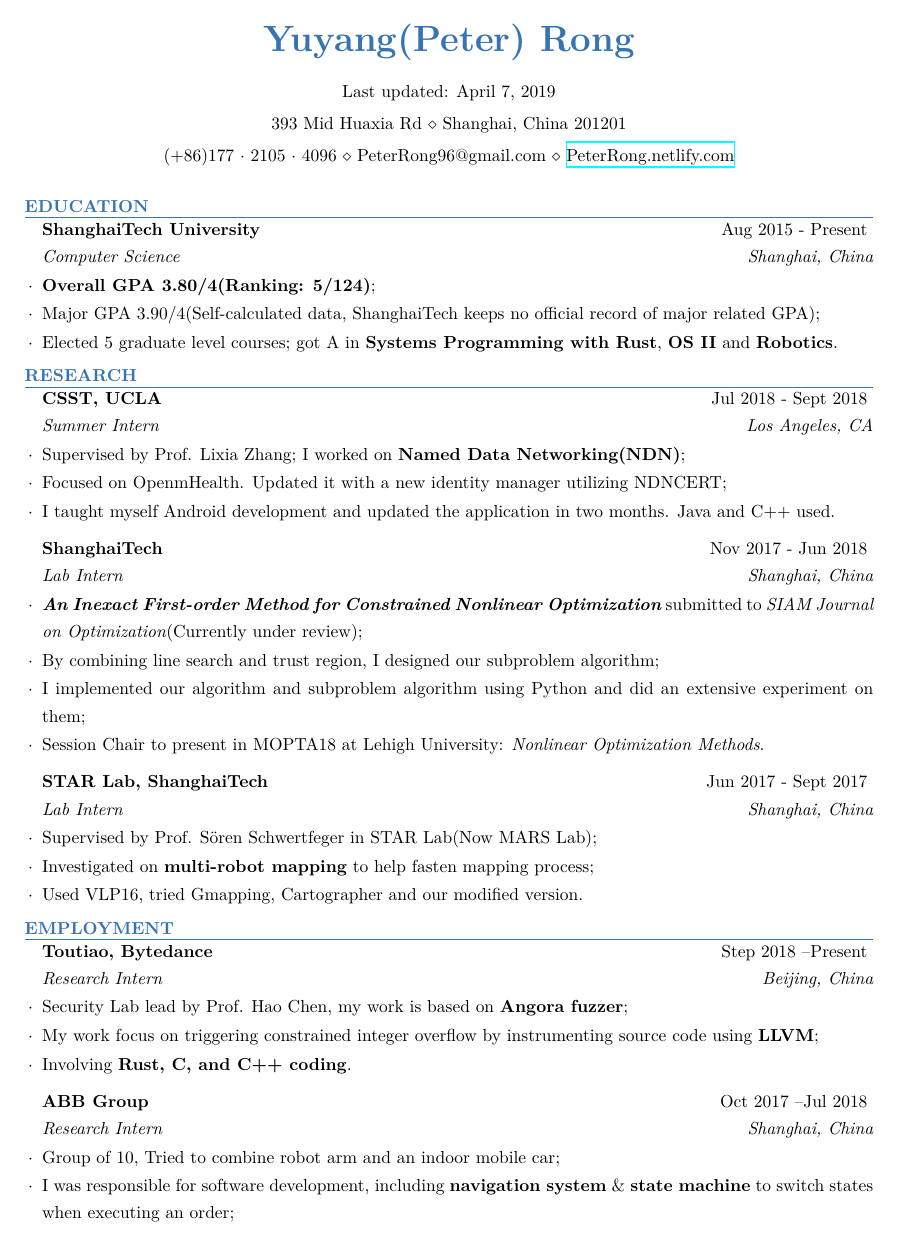
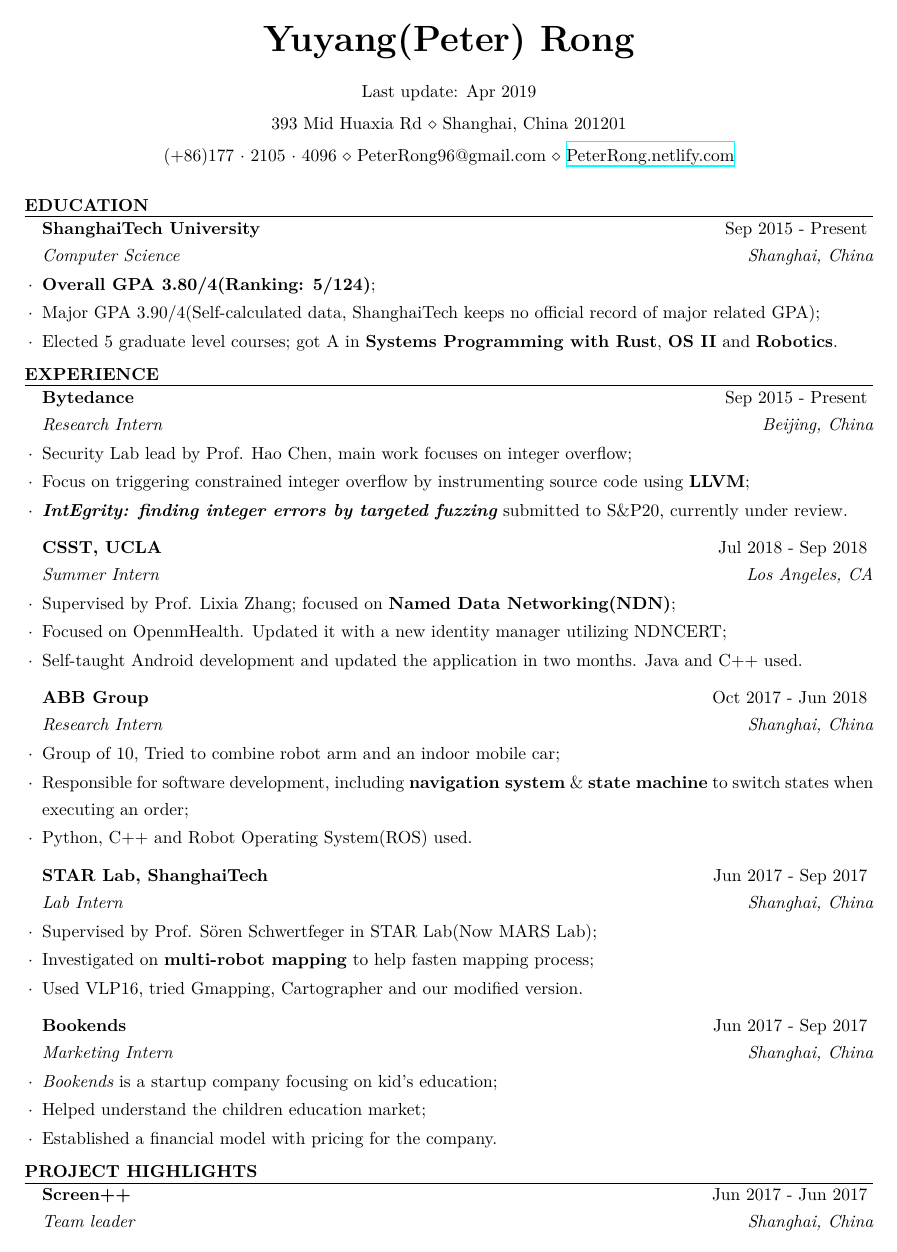
Before and after one commit to DataCorrupted/curriculum-vitae, a LaTeX CV (cv.tex, which reads education/ShanghaiTech.tex, experience/ABB.tex, experience/Bookends.tex): page 1 of 2. Compiled offline with XeLaTeX.

Commit message:
major changes.
1. Makefile change. Open a pdf once it's compiled rather than all of
them when compilation is done.

2. Timeformat. Using datetime2. Chinese does not look good using
datetime2, but it doesn't matter.
2.1 Added specific date for each experience
2.2 Using command to control all start and end date.
2.3 Teaching experience using semester instead of specific dates.

3. Change header. Move some common headers to header.tex instead of
scatter them around in 3 files.

4. Changed bytedance experience. Added paper name and subbmited to s&p20

5. Changed resume.cls. We are not using blue in cv & resume. Now it's
all black and white. It looks more professional, says yike.

6. Reversed the order of some experience as they were wrongly ordered
before.

Signed-off-by: DataCorrupted <PeterRong96@gmail.com>

```diff
--- a/cv.tex
+++ b/cv.tex
@@ -16,18 +16,10 @@
 %
 %%%%%%%%%%%%%%%%%%%%%%%%%%%%%%%%%%%%%%%%%
 \def\lang{eng}
-\def\eng{eng}
-\def\chn{chn}
 
 %----------------------------------------------------------------------------------------
 %   PACKAGES AND OTHER DOCUMENT CONFIGURATIONS
 %----------------------------------------------------------------------------------------
-\documentclass{resume} % Use the custom resume.cls style
-
-\usepackage[left=0.7in,top=0.5in,right=0.7in,bottom=0.5in]{geometry} % Document margins
-\usepackage[english]{babel}
-\usepackage{comment}
-
 \input{header}
 
 \begin{document}
@@ -40,20 +32,13 @@
 \end{rSection}
 
 %----------------------------------------------------------------------------------------
-%   RESEARCH
+%   EXPERIENCE
 %----------------------------------------------------------------------------------------
-\begin{rSection}{Research}
+\begin{rSection}{Experience}
+	\input{experience/Bytedance}
 	\input{experience/CSST@UCLA}
-	\input{experience/MOPTA18}
+	\input{experience/ABB}
 	\input{experience/STAR}
-\end{rSection}
-
-%----------------------------------------------------------------------------------------
-%   EMPLOYMENT
-%----------------------------------------------------------------------------------------
-\begin{rSection}{Employment}
-	\input{experience/Bytedance}
-	\input{experience/ABB}
 	\input{experience/Bookends}
 \end{rSection}
 
--- a/education/ShanghaiTech.tex
+++ b/education/ShanghaiTech.tex
@@ -1,11 +1,13 @@
+\renewcommand{\timeInterval}{\DTMdisplaydate{2015}{9}{1}{-1} - \present}
+
 \ifx\lang\eng
-	\begin{rSubsection}{ShanghaiTech University}{Aug 2015 - Present}{Computer Science}{Shanghai, China}
+	\begin{rSubsection}{ShanghaiTech University}{\timeInterval}{Computer Science}{Shanghai, China}
 		\item \textbf{Overall GPA 3.80/4(Ranking: 5/124)};
 		\item Major GPA 3.90/4(Self-calculated data, ShanghaiTech keeps no official record of major related GPA);
 		\item Elected 5 graduate level courses; got A in \textbf{Systems Programming with Rust}, \textbf{OS II} and \textbf{Robotics}.
 	\end{rSubsection}
 \else
-	\begin{rSubsection}{上海科技大学}{2015.8 - 至今}{计算机科学}{中国，上海}
+	\begin{rSubsection}{上海科技大学}{\timeInterval}{计算机科学}{中国，上海}
 		\item \textbf{总 GPA 3.80/4(排名 5/124)}；
 		\item 专业 GPA 3.90/4(自行计算所得，上科大不提供官方专业GPA数据)；
 		\item 在校选修5门研究生课程；其中\textbf{Rust与系统编程}，\textbf{操作系统II}与\textbf{机器人}成绩为A。
--- a/experience/ABB.tex
+++ b/experience/ABB.tex
@@ -1,11 +1,13 @@
+\renewcommand{\timeInterval}{\DTMdisplaydate{2017}{10}{17}{-1} - \DTMdisplaydate{2018}{6}{27}{-1}}
+
 \ifx\lang\eng
-	\begin{rSubsection}{ABB Group}{Oct 2017 – Jul 2018}{Research Intern}{Shanghai, China}
+	\begin{rSubsection}{ABB Group}{\timeInterval}{Research Intern}{Shanghai, China}
 		\item Group of 10, Tried to combine robot arm and an indoor mobile car;
-		\item I was responsible for software development, including \textbf{navigation system} \& \textbf{state machine} to switch states when executing an order;
+		\item Responsible for software development, including \textbf{navigation system} \& \textbf{state machine} to switch states when executing an order;
 		\item Python, C++ and Robot Operating System(ROS) used.
 	\end{rSubsection}
 \else
-	\begin{rSubsection}{ABB集团}{2017.10 – 2018.7}{研发实习生}{中国，上海}
+	\begin{rSubsection}{ABB集团}{\timeInterval}{研发实习生}{中国，上海}
 		\item 十人团队，致力于整合ABB产品Yumi与室内移动机器人；
 		\item 负责软件开发，包括\textbf{导航系统}、\textbf{建图系统}与\textbf{状态机}；
 		\item 使用Python, C++ 和 ROS。
--- a/experience/Bookends.tex
+++ b/experience/Bookends.tex
@@ -1,7 +1,11 @@
+\renewcommand{\timeInterval}{\DTMdisplaydate{2017}{6}{5}{-1} - \DTMdisplaydate{2017}{9}{7}{-1}}
+
 \ifx\lang\eng
-	\begin{rSubsection}{Bookends}{June 2017 - Sept 2017}{Marketing Intern}{Shanghai, China}
+	\begin{rSubsection}{Bookends}{\timeInterval}{Marketing Intern}{Shanghai, China}
 		\item \textit{Bookends} is a startup company focusing on kid's education;
 		\item Helped understand the children education market;
 		\item Established a financial model with pricing for the company.
 	\end{rSubsection}
 \fi
+
+\renewcommand{\timeInterval}{}
--- a/experience/Bytedance.tex
+++ b/experience/Bytedance.tex
@@ -1,13 +1,15 @@
+\renewcommand{\timeInterval}{\DTMdisplaydate{2015}{9}{18}{-1} - \present}
+
 \ifx\lang\eng
-	\begin{rSubsection}{Toutiao, Bytedance}{Step 2018 – Present}{Research Intern}{Beijing, China}
-		\item Security Lab lead by Prof. Hao Chen, my work is based on \textbf{Angora fuzzer};
-		\item My work focus on triggering constrained integer overflow by instrumenting source code using \textbf{LLVM};
-		\item Involving \textbf{Rust, C, and C++ coding}.
+	\begin{rSubsection}{Bytedance}{\timeInterval}{Research Intern}{Beijing, China}
+		\item Security Lab lead by Prof. Hao Chen, main work focuses on integer overflow;
+		\item Focus on triggering constrained integer overflow by instrumenting source code using \textbf{LLVM};
+		\item \textit{\textbf{IntEgrity: finding integer errors by targeted fuzzing}} submitted to S\&P20, currently under review.
 	\end{rSubsection}
 \else
-	\begin{rSubsection}{今日头条, 字节跳动}{2018.9 – 至今}{安全实验室实习生}{中国，北京}
-		\item 在Hao Chen教授的指导下在头条安全实验室工作, 主要工作是在\textbf{模糊测试器 Angora}上做开发；
-		\item 我的工作目前集中在有约束的情况下触发整数溢出漏洞，我们使用\textbf{LLVM}来给源码插桩；
-		\item 项目中使用\textbf{Rust， C与C++}。
+	\begin{rSubsection}{字节跳动}{\timeInterval}{安全实验室实习生}{中国，北京}
+		\item 在Hao Chen教授的指导下在头条安全实验室工作, 主要工作是在研究整数溢出的检查；
+		\item 集中在有约束的情况下触发整数溢出漏洞，使用\textbf{LLVM}来给源码插桩；
+		\item \textit{\textbf{IntEgrity: finding integer errors by targeted fuzzing}} 已提交至 S\&P20，正在被审议。
 	\end{rSubsection}
 \fi
--- a/experience/CSST@UCLA.tex
+++ b/experience/CSST@UCLA.tex
@@ -1,13 +1,15 @@
+\renewcommand{\timeInterval}{\DTMdisplaydate{2018}{7}{8}{-1} - \DTMdisplaydate{2018}{9}{15}{-1}}
+
 \ifx\lang\eng
-	\begin{rSubsection}{CSST, UCLA}{Jul 2018 - Sept 2018}{Summer Intern}{Los Angeles, CA}
-		\item Supervised by Prof. Lixia Zhang; I worked on \textbf{Named Data Networking(NDN)};
+	\begin{rSubsection}{CSST, UCLA}{\timeInterval}{Summer Intern}{Los Angeles, CA}
+		\item Supervised by Prof. Lixia Zhang; focused on \textbf{Named Data Networking(NDN)};
 		\item Focused on OpenmHealth. Updated it with a new identity manager utilizing NDNCERT;
-		\item I taught myself Android development and updated the application in two months. Java and C++ used.
+		\item Self-taught Android development and updated the application in two months. Java and C++ used.
 	\end{rSubsection}
 \else
-	\begin{rSubsection}{CSST, 加州大学洛杉矶分校}{2018.7 - 2018.9}{暑研实习生}{加利福尼亚，洛杉矶}
+	\begin{rSubsection}{CSST, 加州大学洛杉矶分校}{\timeInterval}{暑研实习生}{加利福尼亚，洛杉矶}
 		\item 受Lixia Zhang教授指导，研究\textbf{命名数据网络（Named Data Networking）}相关应用；
 		\item 重心在OpenmHealth，通过使用NDNCERT重写身份管理模块来升级现有构架；
-		\item 我在两个月内自学了Android开发并升级了现有app。 在此过程中使用了Java与C++。
+		\item 两个月内自学了Android开发并升级了现有app。 在此过程中使用了Java与C++。
 	\end{rSubsection}
 \fi
--- a/experience/MOPTA18.tex
+++ b/experience/MOPTA18.tex
@@ -1,8 +3,8 @@
 \ifx\lang\eng
-	\begin{rSubsection}{ShanghaiTech}{Nov 2017 - Jun 2018}{Lab Intern}{Shanghai, China}
-		\item \textbf{\textit{An Inexact First-order Method for Constrained Nonlinear Optimization}} submitted to \textit{SIAM Journal on Optimization}(Currently under review);
+	\begin{rSubsection}{ShanghaiTech}{\timeInterval}{Lab Intern}{Shanghai, China}
+		\item \textbf{\textit{An Inexact First-order Method for Constrained Nonlinear Optimization}} submitted to \textit{SIAM Journal on Optimization} and currently under review;
 		\item By combining line search and trust region, I designed our subproblem algorithm;
-		\item I implemented our algorithm and subproblem algorithm using Python and did an extensive experiment on them;
+		\item Implemented our algorithm and subproblem algorithm using Python and did an extensive experiment on them;
 		\item Session Chair to present in MOPTA18 at Lehigh University: \textit{Nonlinear Optimization Methods}.
 	\end{rSubsection}
 \fi
--- a/experience/STAR.tex
+++ b/experience/STAR.tex
@@ -1,7 +1,11 @@
+\renewcommand{\timeInterval}{\DTMdisplaydate{2017}{6}{30}{-1} - \DTMdisplaydate{2017}{9}{10}{-1}}
+
 \ifx\lang\eng
-	\begin{rSubsection}{STAR Lab, ShanghaiTech}{Jun 2017 - Sept 2017}{Lab Intern}{Shanghai, China}
+	\begin{rSubsection}{STAR Lab, ShanghaiTech}{\timeInterval}{Lab Intern}{Shanghai, China}
 		\item Supervised by Prof. Sören Schwertfeger in STAR Lab(Now MARS Lab);
 		\item Investigated on \textbf{multi-robot mapping} to help fasten mapping process;
 		\item Used VLP16, tried Gmapping, Cartographer and our modified version.
 	\end{rSubsection}
 \fi
+
+\renewcommand{\timeInterval}{}
--- a/projects/Screen++.tex
+++ b/projects/Screen++.tex
@@ -1,5 +1,6 @@
+\renewcommand{\timeInterval}{\DTMdisplaydate{2017}{6}{16}{-1} - \DTMdisplaydate{2017}{6}{18}{-1}}
+
 \ifx\lang\eng
-	\begin{rSubsection}{Screen++}{Jun 2017}{Team leader}{Shanghai, China}
+	\begin{rSubsection}{Screen++}{\timeInterval}{Team leader}{Shanghai, China}
 		\item Proposed an application to connect all the screens in different platforms;
-		\item I was responsible for the software development \& market model; I also did the final presentation;
-		\item Python \& Apache used. In a group of 5 we won the \textbf{3rd prize} in iLab Hackathon.
+		\item Responsible for the software development \& market model; I also did the final presentation;
--- a/resume.cls
+++ b/resume.cls
@@ -33,8 +33,9 @@
 %----------------------------------------------------------------------------------------
 % COLOR DEFINITION
 %----------------------------------------------------------------------------------------
-\usepackage{xcolor}
-\definecolor{blue}{rgb}{0.22,0.45,0.70}% light blue
+% Not using blue anymore
+% \usepackage{xcolor}
+% \definecolor{blue}{rgb}{0.22,0.45,0.70}% light blue
 
 %----------------------------------------------------------------------------------------
 %	HEADINGS COMMANDS: Commands for printing name and address
@@ -75,7 +76,7 @@
 % \printname is used to print the name as a page header
 \def \printname {
   \begingroup
-    \hfil{{\color{blue}\namesize\bf \@name}}\hfil
+    \hfil{\namesize\bf \@name}\hfil
     \nameskip\break
   \endgroup
 }
@@ -103,9 +104,9 @@
 % Defines the rSection environment for the large sections within the CV
 \newenvironment{rSection}[1]{ % 1 input argument - section name
   \sectionskip
-  {\color{blue}\MakeUppercase{\bf #1}} % Section title
+  \MakeUppercase{\bf #1} % Section title
   \sectionlineskip
-  {\color{blue}\hrule} % Horizontal line
+  \hrule % Horizontal line
   \begin{list}{}{ % List for each individual item in the section
     \setlength{\leftmargin}{1em} % Margin within the section
     \itemsep -0.5em \vspace{-0.5em}
```
Also changed, not shown: awards.tex (+3 -3 lines), education/uchicago.tex (+6 -2 lines), header.tex (+24 -1 lines), projects/SafeBox.tex (+6 -2 lines), projects/SafeHub.tex (+6 -2 lines), projects/iGEM.tex (+7 -3 lines), resume_chn.tex (+0 -7 lines), resume_eng.tex (+1 -7 lines), teaching.tex (+4 -4 lines), Makefile, cv.pdf, resume_chn.pdf, resume_eng.pdf, cv.tex (2 more changed lines), 6 more files.
